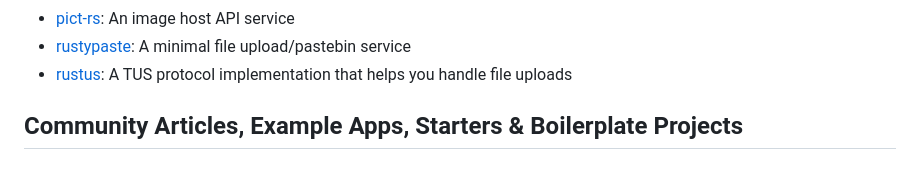
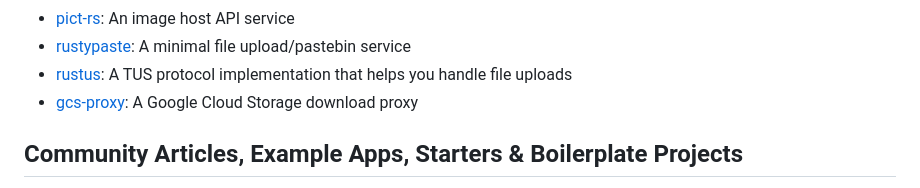
Before and after one commit to casatrickdev/actix-example, a Markdown page: README.md, the part around the change. Drawn GitHub-style.

Commit message:
add gcs-proxy to the showcase readme (#607)
Co-authored-by: Rob Ede <robjtede@icloud.com>

```diff
--- a/README.md
+++ b/README.md
@@ -33,6 +33,7 @@
 - [pict-rs](https://git.asonix.dog/asonix/pict-rs): An image host API service
 - [rustypaste](https://github.com/orhun/rustypaste): A minimal file upload/pastebin service
 - [rustus](https://github.com/s3rius/rustus): A TUS protocol implementation that helps you handle file uploads
+- [gcs-proxy](https://github.com/guaychou/gcs-proxy): A Google Cloud Storage download proxy
 
 ## Community Articles, Example Apps, Starters & Boilerplate Projects
 
```
